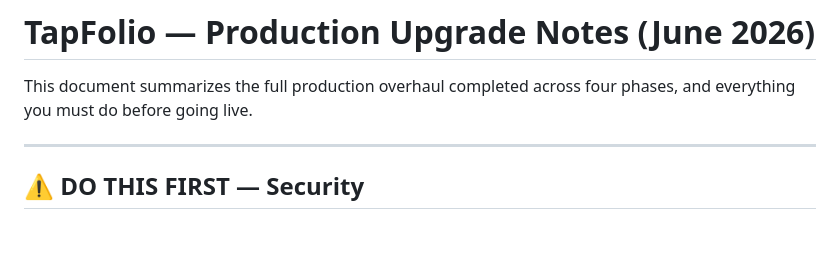
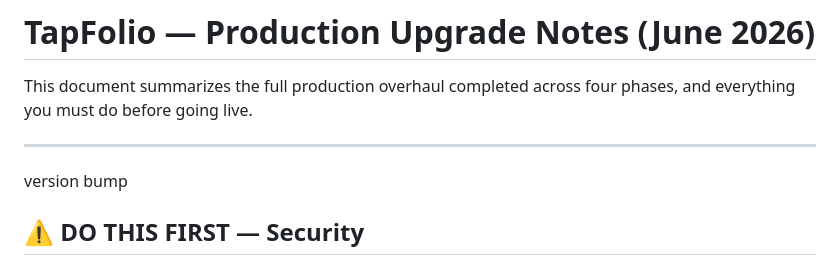
Before and after one commit to chrisraro/connecta, a Markdown page: PRODUCTION_UPGRADE_NOTES.md, the part around the change. Drawn GitHub-style; blank space fills up the shorter version.

```diff
--- a/PRODUCTION_UPGRADE_NOTES.md
+++ b/PRODUCTION_UPGRADE_NOTES.md
@@ -3,7 +3,7 @@
 This document summarizes the full production overhaul completed across four phases, and everything you must do before going live.
 
 ---
-
+version bump
 ## ⚠️ DO THIS FIRST — Security
 
 1. **Rotate your exposed keys.** `.env.local` contains real secrets (Clerk secret key, Resend API key) that were present in the working folder. Rotate them in the Clerk and Resend dashboards, then update `.env.local`. Never commit this file (`.gitignore` already covers it). See `.env.example` for the full list of required variables.
```
